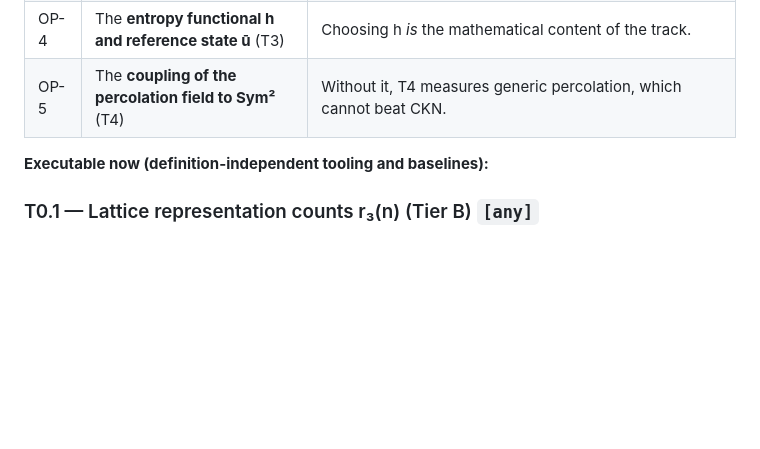
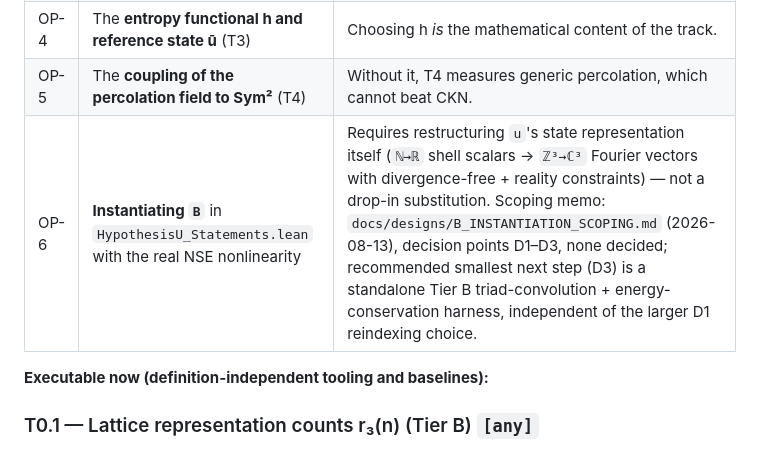
Before and after one commit to xaviercallens/SocrateAI-Scientific-MechanicaFluidorum, a Markdown page: PLAN.md, the part around the change. GitHub-like rendering; blank space fills up the shorter version.

```diff
--- a/PLAN.md
+++ b/PLAN.md
@@ -215,6 +215,7 @@ for fixed data and ν, is `sup_t Ω_N(t)` bounded *uniformly in N*?
 | OP-3 | **"Enstrophy echo"** as a formula in the truncated system (T2) | Landau-damping echoes are defined in Vlasov phase space; no NSE analogue exists in the literature. |
 | OP-4 | The **entropy functional h and reference state ū** (T3) | Choosing h *is* the mathematical content of the track. |
 | OP-5 | The **coupling of the percolation field to Sym²** (T4) | Without it, T4 measures generic percolation, which cannot beat CKN. |
+| OP-6 | **Instantiating `B`** in `HypothesisU_Statements.lean` with the real NSE nonlinearity | Requires restructuring `u`'s state representation itself (`ℕ→ℝ` shell scalars → `ℤ³→ℂ³` Fourier vectors with divergence-free + reality constraints) — not a drop-in substitution. Scoping memo: `docs/designs/B_INSTANTIATION_SCOPING.md` (2026-08-13), decision points D1–D3, none decided; recommended smallest next step (D3) is a standalone Tier B triad-convolution + energy-conservation harness, independent of the larger D1 reindexing choice. |
 
 **Executable now (definition-independent tooling and baselines):**
 
```
Also changed, not shown: LEDGER.md (+1 -0 lines), docs/designs/B_INSTANTIATION_SCOPING.md (added, +105 -0 lines).
